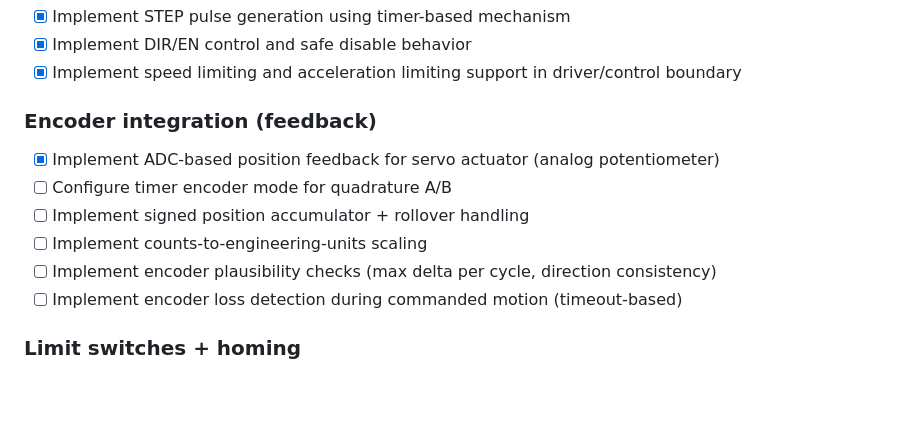
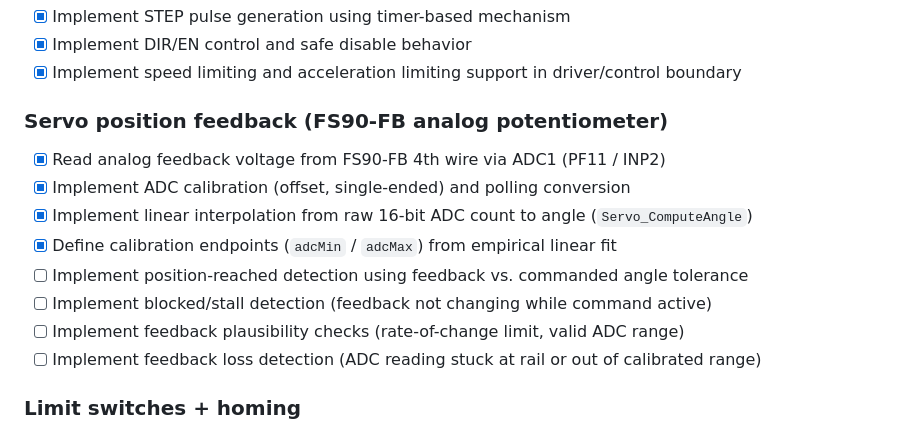
Before and after one commit to jorgeacj/do178_training, a Markdown page: README.md, the part around the change. Drawn GitHub-style; blank space fills up the shorter version.

Commit message:
documentation

```diff
--- a/README.md
+++ b/README.md
@@ -73,14 +73,16 @@ This repository contains a project for training embedded software development in
 - [x] Implement DIR/EN control and safe disable behavior
 - [x] Implement speed limiting and acceleration limiting support in driver/control boundary
 
-### Encoder integration (feedback)
+### Servo position feedback (FS90-FB analog potentiometer)
 
-- [x] Implement ADC-based position feedback for servo actuator (analog potentiometer)
-- [ ] Configure timer encoder mode for quadrature A/B
-- [ ] Implement signed position accumulator + rollover handling
-- [ ] Implement counts-to-engineering-units scaling
-- [ ] Implement encoder plausibility checks (max delta per cycle, direction consistency)
-- [ ] Implement encoder loss detection during commanded motion (timeout-based)
+- [x] Read analog feedback voltage from FS90-FB 4th wire via ADC1 (PF11 / INP2)
+- [x] Implement ADC calibration (offset, single-ended) and polling conversion
+- [x] Implement linear interpolation from raw 16-bit ADC count to angle (`Servo_ComputeAngle`)
+- [x] Define calibration endpoints (`adcMin` / `adcMax`) from empirical linear fit
+- [ ] Implement position-reached detection using feedback vs. commanded angle tolerance
+- [ ] Implement blocked/stall detection (feedback not changing while command active)
+- [ ] Implement feedback plausibility checks (rate-of-change limit, valid ADC range)
+- [ ] Implement feedback loss detection (ADC reading stuck at rail or out of calibrated range)
 
 ### Limit switches + homing
 
```
